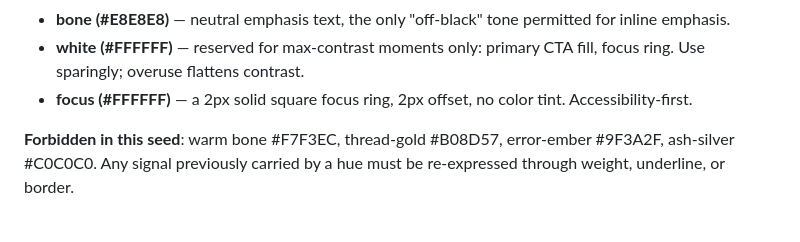
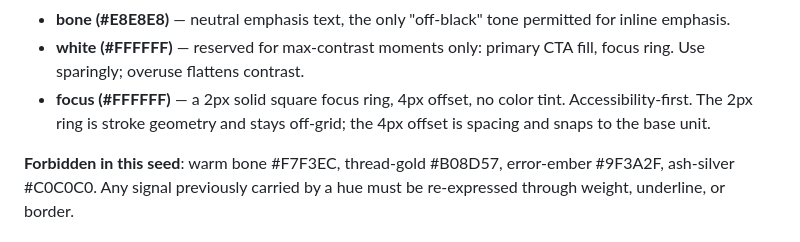
Before and after one commit to olivecasazza/stitch-ash, a Markdown page: DESIGN.md, the part around the change. GitHub-like rendering.

Commit message:
fix(DESIGN.md): declare the focus-ring offset on-grid, not just the paddings (STI-578)
The base-unit bullet added in the previous commit says "an offset is
spacing, not stroke, so no offset is exempt". The `focus` token then
contradicted it: "a 2px solid square focus ring, 2px offset". A canonical
doc that states a rule and then violates it in the same file is worse than
one that does not state the rule, so the declaration is corrected here.

  focus ring width  2px  -> 2px   stroke geometry, deliberately off-grid
  focus ring offset 2px  -> 4px   spacing, snaps to the base unit

The ring WIDTH is untouched - it is a line weight, like the 1px hairlines,
and rounding it to 4px would turn a focus ring into a slab. Only the
offset moves.

The CSS mirror is NOT in this commit. `app/assets/css/global.css` still
carries `outline-offset: 2px` at two sites (line 420-421 focus, line
531-532 accordion), and that is storefront-lead's lane under the top-down
chain. It is tracked as its own issue because a 4px offset on a dense card
grid carries a real `overflow:hidden` clipping risk that needs the
DT-3 three-viewport pass to judge - the same reason it was not folded
into the padding change.

`npx @google/design.md lint DESIGN.md`: 0 errors, 0 warnings, 1 info.

Co-Authored-By: Paperclip <noreply@paperclip.ing>

```diff
--- a/DESIGN.md
+++ b/DESIGN.md
@@ -223,8 +223,9 @@ on the grey ramp from #0E0E0E to #FFFFFF.
   permitted for inline emphasis.
 - **white (#FFFFFF)** — reserved for max-contrast moments only: primary
   CTA fill, focus ring. Use sparingly; overuse flattens contrast.
-- **focus (#FFFFFF)** — a 2px solid square focus ring, 2px offset, no
-  color tint. Accessibility-first.
+- **focus (#FFFFFF)** — a 2px solid square focus ring, 4px offset, no
+  color tint. Accessibility-first. The 2px ring is stroke geometry and stays
+  off-grid; the 4px offset is spacing and snaps to the base unit.
 
 **Forbidden in this seed**: warm bone #F7F3EC, thread-gold #B08D57,
 error-ember #9F3A2F, ash-silver #C0C0C0. Any signal previously carried by a
```
